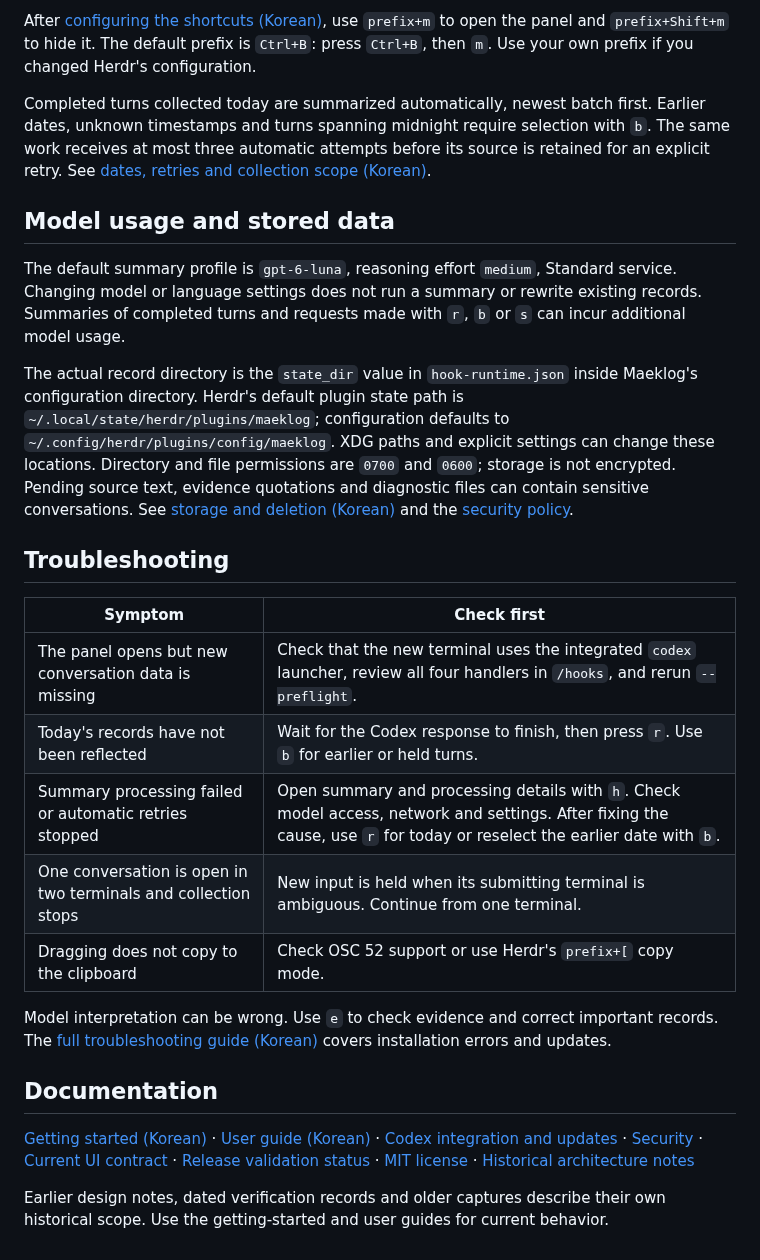
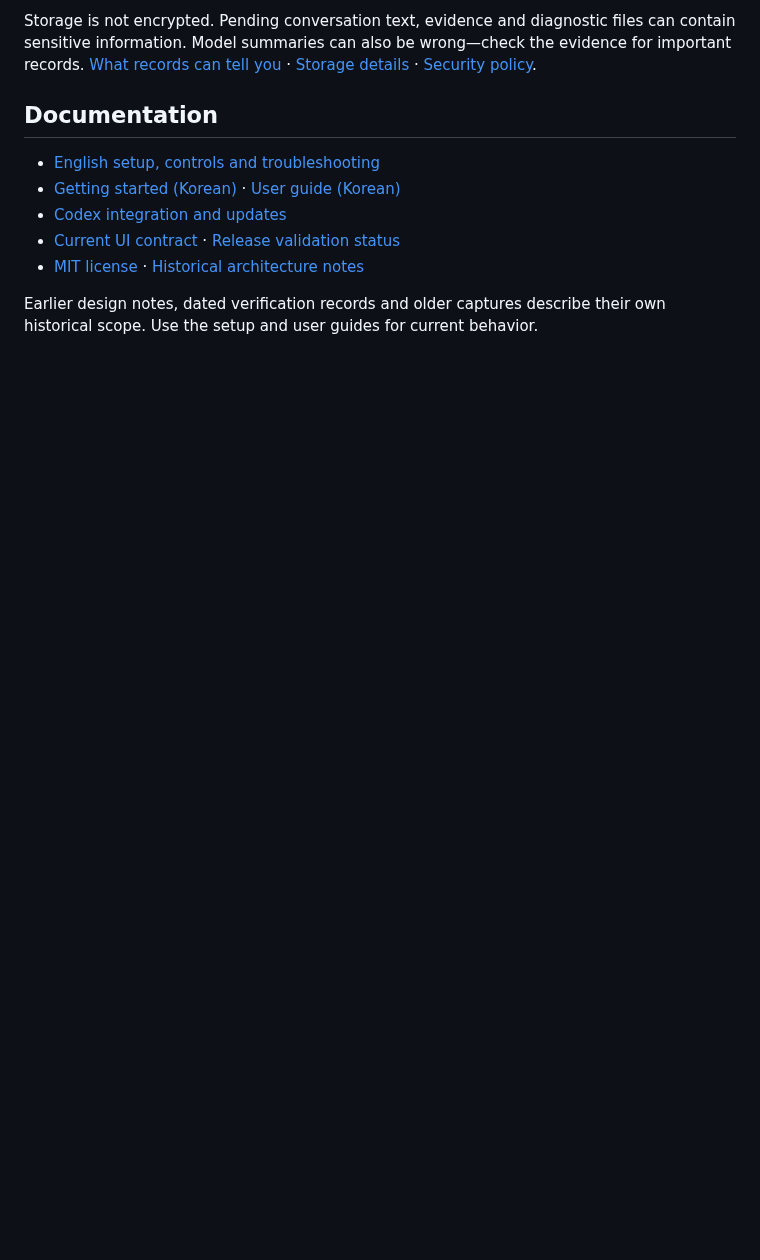
Before and after one commit to reganpark/maeklog, a Markdown page: README.md, the part around one of its changes. Drawn GitHub-style; blank space fills up the shorter version.

```diff
--- a/README.md
+++ b/README.md
@@ -117,27 +74,11 @@ Click the panel to focus it before using its keys. Open the menu with `m`, `F10`
-After [configuring the shortcuts (Korean)](docs/getting-started.md#6-열기숨기기-단축키-설정), use `prefix+m` to open the panel and `prefix+Shift+m` to hide it. The default prefix is `Ctrl+B`: press `Ctrl+B`, then `m`. Use your own prefix if you changed Herdr's configuration.
-
-Completed turns collected today are summarized automatically, newest batch first. Earlier dates, unknown timestamps and turns spanning midnight require selection with `b`. The same work receives at most three automatic attempts before its source is retained for an explicit retry. See [dates, retries and collection scope (Korean)](docs/usage.md#언제-자동으로-요약하나요).
-
-## Model usage and stored data
-
-The default summary profile is `gpt-6-luna`, reasoning effort `medium`, Standard service. Changing model or language settings does not run a summary or rewrite existing records. Summaries of completed turns and requests made with `r`, `b` or `s` can incur additional model usage.
-
-The actual record directory is the `state_dir` value in `hook-runtime.json` inside Maeklog's configuration directory. Herdr's default plugin state path is `~/.local/state/herdr/plugins/maeklog`; configuration defaults to `~/.config/herdr/plugins/config/maeklog`. XDG paths and explicit settings can change these locations. Directory and file permissions are `0700` and `0600`; storage is not encrypted. Pending source text, evidence quotations and diagnostic files can contain sensitive conversations. See [storage and deletion (Korean)](docs/usage.md#모델-사용량과-저장) and the [security policy](SECURITY.md).
-
-## Troubleshooting
-
-| Symptom | Check first |
-| --- | --- |
-| The panel opens but new conversation data is missing | Check that the new terminal uses the integrated `codex` launcher, review all four handlers in `/hooks`, and rerun `--preflight`. |
-| Today's records have not been reflected | Wait for the Codex response to finish, then press `r`. Use `b` for earlier or held turns. |
-| Summary processing failed or automatic retries stopped | Open summary and processing details with `h`. Check model access, network and settings. After fixing the cause, use `r` for today or reselect the earlier date with `b`. |
-| One conversation is open in two terminals and collection stops | New input is held when its submitting terminal is ambiguous. Continue from one terminal. |
-| Dragging does not copy to the clipboard | Check OSC 52 support or use Herdr's `prefix+[` copy mode. |
-
-Model interpretation can be wrong. Use `e` to check evidence and correct important records. The [full troubleshooting guide (Korean)](docs/getting-started.md#문제-해결) covers installation errors and updates.
+Storage is not encrypted. Pending conversation text, evidence and diagnostic files can contain sensitive information. Model summaries can also be wrong—check the evidence for important records. [What records can tell you](docs/setup.md#what-records-can-tell-you) · [Storage details](docs/setup.md#storage-and-privacy) · [Security policy](SECURITY.md).
 
 ## Documentation
 
-[Getting started (Korean)](docs/getting-started.md) · [User guide (Korean)](docs/usage.md) · [Codex integration and updates](integrations/codex/README.md) · [Security](SECURITY.md) · [Current UI contract](docs/ui-contract.md) · [Release validation status](docs/release-readiness.md) · [MIT license](LICENSE) · [Historical architecture notes](docs/architecture.md)
+- [English setup, controls and troubleshooting](docs/setup.md)
+- [Getting started (Korean)](docs/getting-started.md) · [User guide (Korean)](docs/usage.md)
+- [Codex integration and updates](integrations/codex/README.md)
+- [Current UI contract](docs/ui-contract.md) · [Release validation status](docs/release-readiness.md)
+- [MIT license](LICENSE) · [Historical architecture notes](docs/architecture.md)
 
-Earlier design notes, dated verification records and older captures describe their own historical scope. Use the getting-started and user guides for current behavior.
+Earlier design notes, dated verification records and older captures describe their own historical scope. Use the setup and user guides for current behavior.
```
Also changed, not shown: other parts of README.md (+41 -84 lines), docs/setup.md (added, +236 -0 lines), docs/assets/demo/overview-mobile.png (added), docs/assets/demo/overview.png (added), docs/assets/demo/panel.png, 5 other files.
